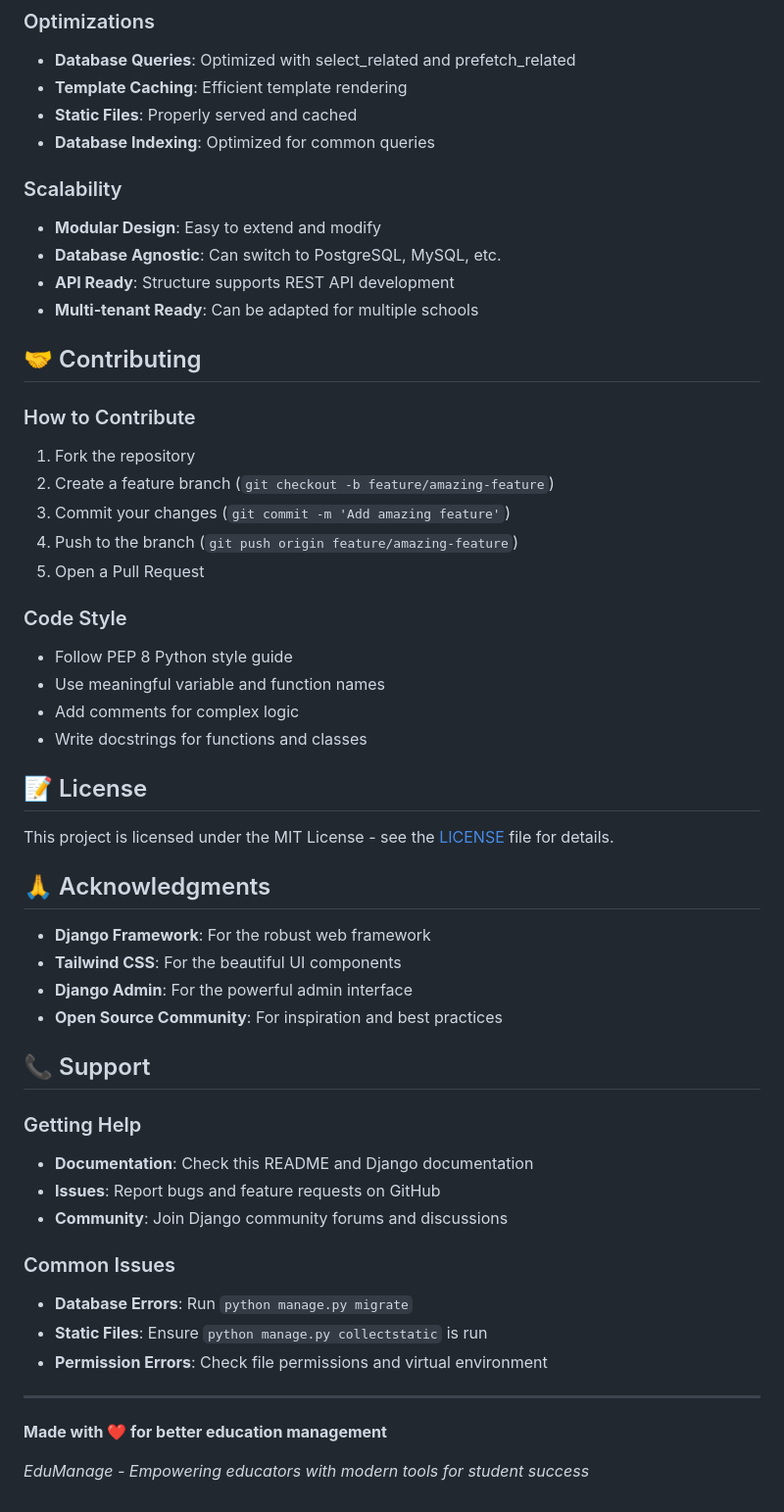
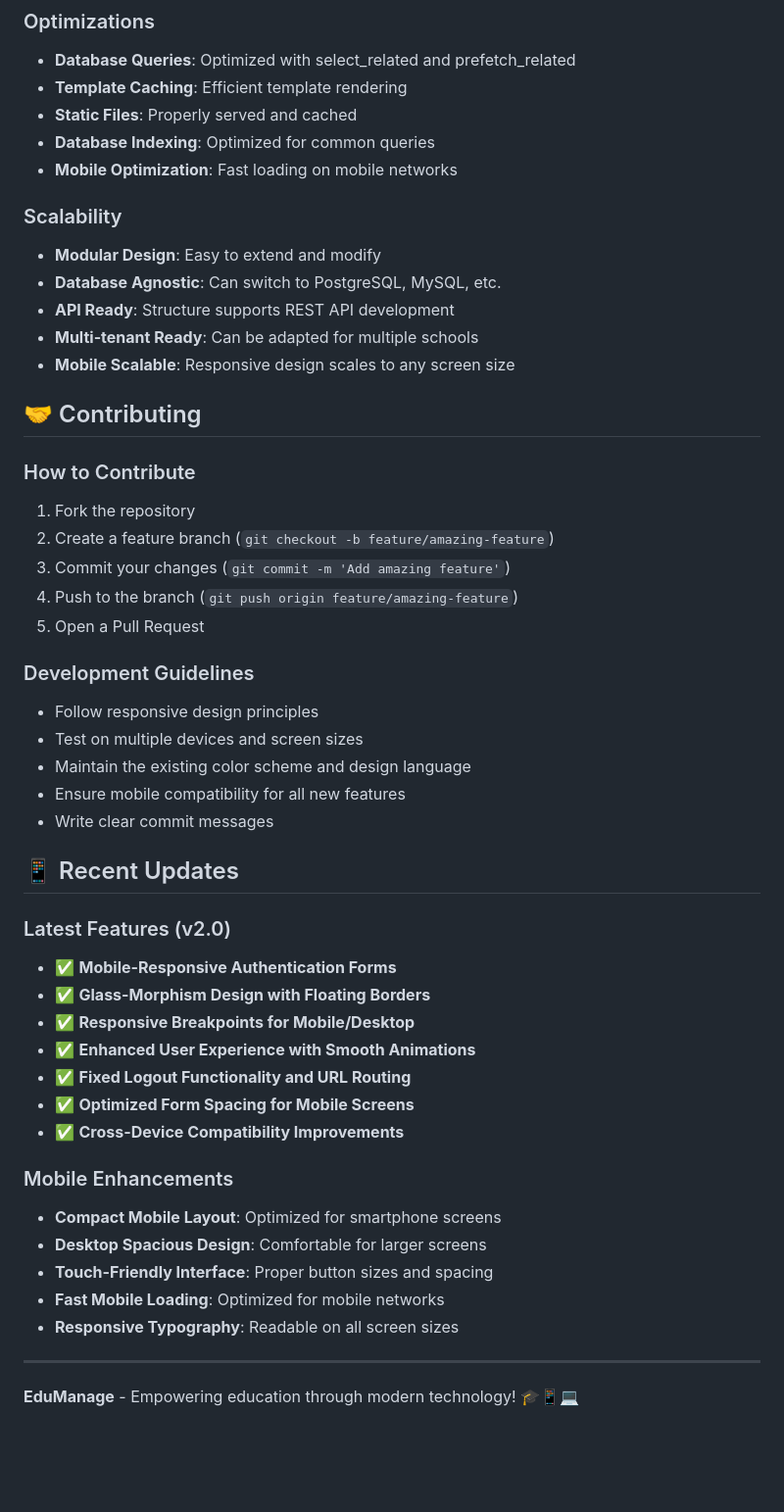
Before and after one commit to Ntunga08/edumanage, a Markdown page: README.md, the part around the change printed below. Shown: that part at 98% size. Drawn GitHub-style; blank space fills up the shorter version.

```diff
--- a/README.md
+++ b/README.md
@@ -233,12 +300,14 @@ class Command(BaseCommand):
 - **Template Caching**: Efficient template rendering
 - **Static Files**: Properly served and cached
 - **Database Indexing**: Optimized for common queries
+- **Mobile Optimization**: Fast loading on mobile networks
 
 ### Scalability
 - **Modular Design**: Easy to extend and modify
 - **Database Agnostic**: Can switch to PostgreSQL, MySQL, etc.
 - **API Ready**: Structure supports REST API development
 - **Multi-tenant Ready**: Can be adapted for multiple schools
+- **Mobile Scalable**: Responsive design scales to any screen size
 
 ## 🤝 Contributing
 
@@ -249,37 +318,31 @@ class Command(BaseCommand):
 4. Push to the branch (`git push origin feature/amazing-feature`)
 5. Open a Pull Request
 
-### Code Style
-- Follow PEP 8 Python style guide
-- Use meaningful variable and function names
-- Add comments for complex logic
-- Write docstrings for functions and classes
+### Development Guidelines
+- Follow responsive design principles
+- Test on multiple devices and screen sizes
+- Maintain the existing color scheme and design language
+- Ensure mobile compatibility for all new features
+- Write clear commit messages
 
-## 📝 License
+## 📱 Recent Updates
 
-This project is licensed under the MIT License - see the [LICENSE](LICENSE) file for details.
+### Latest Features (v2.0)
+- ✅ **Mobile-Responsive Authentication Forms**
+- ✅ **Glass-Morphism Design with Floating Borders**
+- ✅ **Responsive Breakpoints for Mobile/Desktop**
+- ✅ **Enhanced User Experience with Smooth Animations**
+- ✅ **Fixed Logout Functionality and URL Routing**
+- ✅ **Optimized Form Spacing for Mobile Screens**
+- ✅ **Cross-Device Compatibility Improvements**
 
-## 🙏 Acknowledgments
-
-- **Django Framework**: For the robust web framework
-- **Tailwind CSS**: For the beautiful UI components
-- **Django Admin**: For the powerful admin interface
-- **Open Source Community**: For inspiration and best practices
-
-## 📞 Support
-
-### Getting Help
-- **Documentation**: Check this README and Django documentation
-- **Issues**: Report bugs and feature requests on GitHub
-- **Community**: Join Django community forums and discussions
-
-### Common Issues
-- **Database Errors**: Run `python manage.py migrate`
-- **Static Files**: Ensure `python manage.py collectstatic` is run
-- **Permission Errors**: Check file permissions and virtual environment
+### Mobile Enhancements
+- **Compact Mobile Layout**: Optimized for smartphone screens
+- **Desktop Spacious Design**: Comfortable for larger screens
+- **Touch-Friendly Interface**: Proper button sizes and spacing
+- **Fast Mobile Loading**: Optimized for mobile networks
+- **Responsive Typography**: Readable on all screen sizes
 
 ---
 
-**Made with ❤️ for better education management**
-
-*EduManage - Empowering educators with modern tools for student success*
+**EduManage** - Empowering education through modern technology! 🎓📱💻
```
Also changed, not shown: other parts of README.md (+70 -3 lines).
